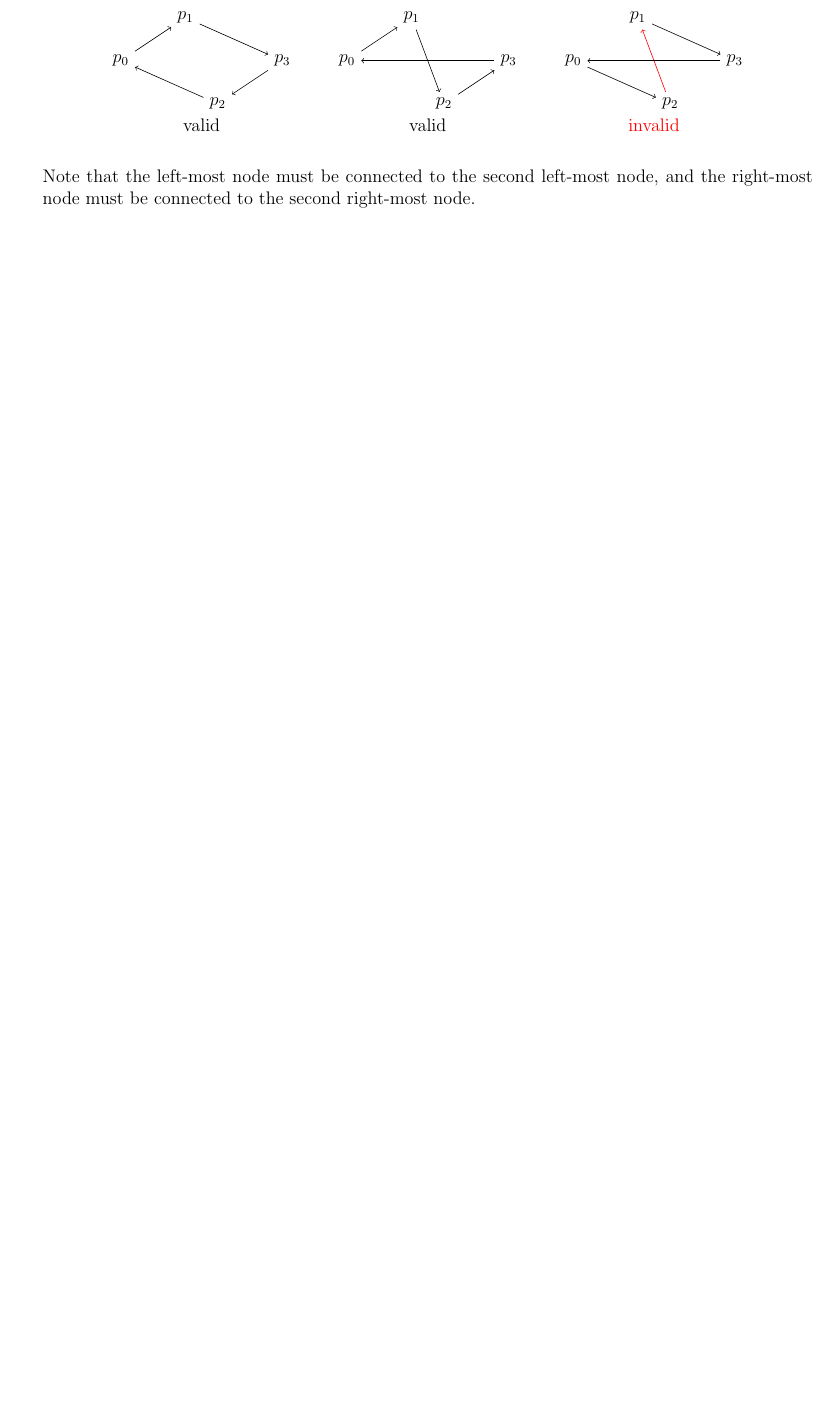
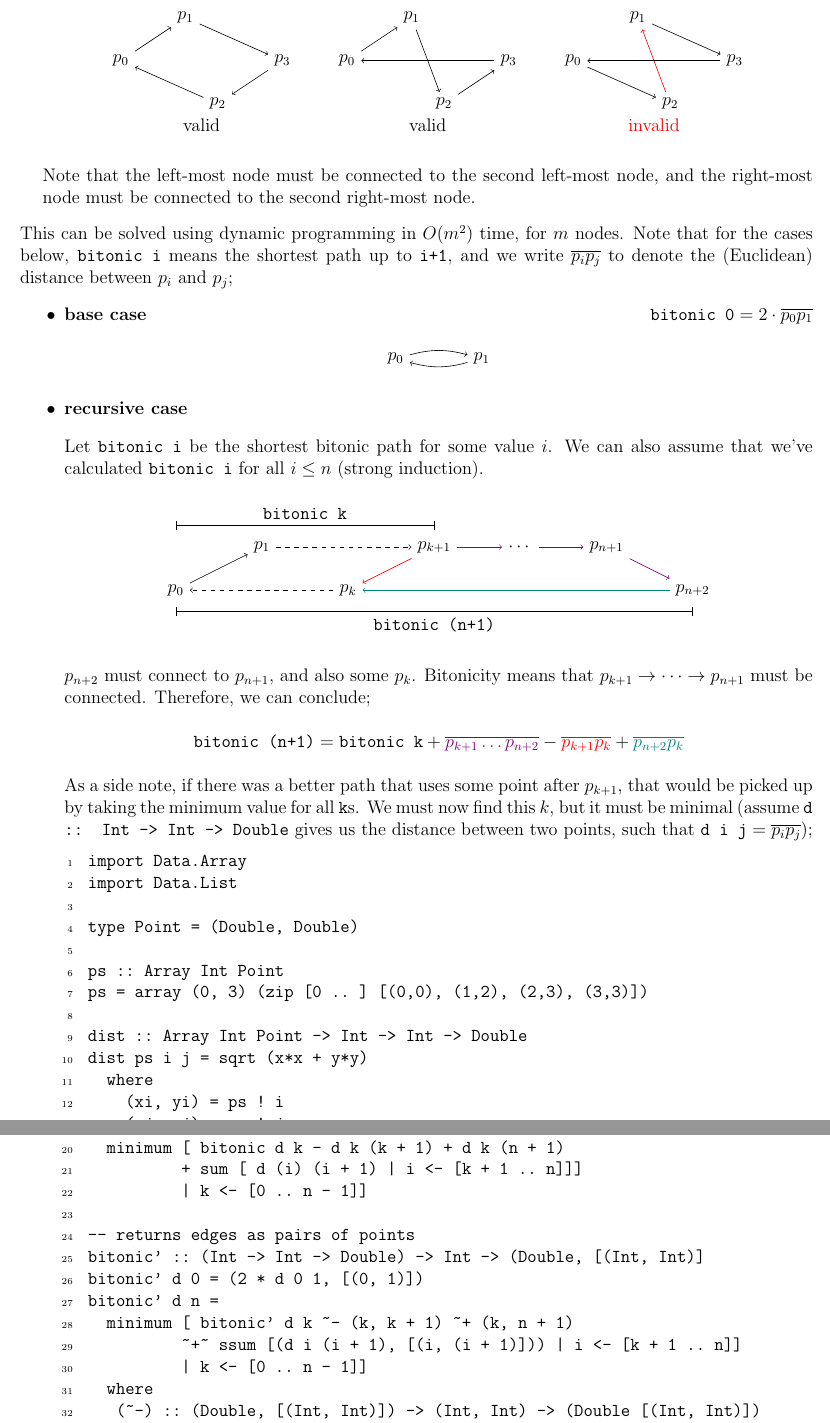
Before and after one commit to lin-e/imperial-revision, a LaTeX document (co202/main.tex): part of page 23 of 23 before the commit and two parts of pages 23 and 24 of 24 after it, the two joined at a grey line, cut so that both start at the same text, the shorter picture padded with empty space. Compiled offline with pdfLaTeX.

Commit message:
l10, both

```diff
--- a/co202/main.tex
+++ b/co202/main.tex
@@ -1830,3 +1830,67 @@
                         \end{center}
                         Note that the left-most node must be connected to the second left-most node, and the right-most node must be connected to the second right-most node.
                 \end{enumerate}
+                This can be solved using dynamic programming in $O(m^2)$ time, for $m$ nodes.
+                Note that for the cases below, ~bitonic i~ means the shortest path up to ~i+1~, and we write $\overline{p_ip_j}$ to denote the (Euclidean) distance between $p_i$ and $p_j$;
+                \begin{itemize}
+                    \itemsep0em
+                    \item \textbf{base case} \hfill $~bitonic 0~ = 2 \cdot \overline{p_0p_1}$
+                        \begin{center}
+                            \begin{tikzpicture}
+                                \node (p0) at (0, 0) {$p_0$};
+                                \node (p1) at (2, 0) {$p_1$};
+                                \draw
+                                (p0) edge[->, bend left=15] (p1)
+                                (p1) edge[->, bend left=15] (p0);
+                            \end{tikzpicture}
+                        \end{center}
+                    \item \textbf{recursive case}
+                        \medskip
+
+                        Let ~bitonic i~ be the shortest bitonic path for some value $i$.
+                        We can also assume that we've calculated ~bitonic i~ for all $i \leq n$ (strong induction).
+                        \begin{center}
+                            \begin{tikzpicture}[x=2cm];
+                                \node (p0) at (0, 0) {$p_0$};
+                                \node (p1) at (1, 1) {$p_1$};
+                                \node (pk1) at (3, 1) {$p_{k+1}$};
+                                \node (pk) at (2, 0) {$p_k$};
+                                \node (pn1) at (5, 1) {$p_{n+1}$};
+                                \node (pn2) at (6, 0) {$p_{n+2}$};
+                                \node (cds) at (4, 1) {$\cdots$};
+                                \draw
+                                (0, 1.5) edge[|-|, above] node{~bitonic k~} (3, 1.5)
+                                (0, -0.5) edge[|-|, below] node{~bitonic (n+1)~} (6, -0.5);
+                                \draw
+                                (p0) edge[->] (p1)
+                                (p1) edge[->, dashed] (pk1)
+                                (pk1) edge[red, ->] (pk)
+                                (pk) edge[->, dashed] (p0)
+                                (pk1) edge[violet, ->] (cds)
+                                (cds) edge[violet, ->] (pn1)
+                                (pn1) edge[violet, ->] (pn2)
+                                (pn2) edge[teal, ->] (pk);
+                            \end{tikzpicture}
+                        \end{center}
+                        $p_{n + 2}$ must connect to $p_{n + 1}$, and also some $p_k$.
+                        Bitonicity means that $p_{k + 1} \to \cdots \to p_{n + 1}$ must be connected.
+                        Therefore, we can conclude;
+                        \begin{center}
+                            $~bitonic (n+1)~ = ~bitonic k~ + \violet{\overline{p_{k+1} \dots p_{n+2}}} - \red{\overline{p_{k+1}p_k}} + \teal{\overline{p_{n+2}p_k}}$
+                        \end{center}
+                        As a side note, if there was a better path that uses some point after $p_{k + 1}$, that would be picked up by taking the minimum value for all ~k~s.
+                        We must now find this $k$, but it must be minimal (assume ~d :: Int -> Int -> Double~ gives us the distance between two points, such that $~d i j~ = \overline{p_ip_j}$);
+                        \begin{lstlisting}
+                            import Data.Array
+                            import Data.List
+
+                            type Point = (Double, Double)
+
+                            ps :: Array Int Point
+                            ps = array (0, 3) (zip [0 .. ] [(0,0), (1,2), (2,3), (3,3)])
+
+                            dist :: Array Int Point -> Int -> Int -> Double
+                            dist ps i j = sqrt (x*x + y*y)
+                              where
+                                (xi, yi) = ps ! i
+                                (xj, yj) = ps ! j
@@ -1832,0 +1903,14 @@
+                              minimum [ bitonic d k - d k (k + 1) + d k (n + 1)
+                                      + sum [ d (i) (i + 1) | i <- [k + 1 .. n]]]
+                                      | k <- [0 .. n - 1]]
+
+                            -- returns edges as pairs of points
+                            bitonic' :: (Int -> Int -> Double) -> Int -> (Double, [(Int, Int)]
+                            bitonic' d 0 = (2 * d 0 1, [(0, 1)])
+                            bitonic' d n =
+                              minimum [ bitonic' d k ~- (k, k + 1) ~+ (k, n + 1)
+                                      ~+~ ssum [(d i (i + 1), [(i, (i + 1)])) | i <- [k + 1 .. n]]
+                                      | k <- [0 .. n - 1]]
+                              where
+                               (~-) :: (Double, [(Int, Int)]) -> (Int, Int) -> (Double [(Int, Int)])
+                               (x, ps) ~- (i, j) = (x - d i j, ps \\ [(i, j), (j, i)])
```
Also changed, not shown: _output/y2/co202.pdf, co202/main.pdf, co202/main.tex (17 more changed lines).
